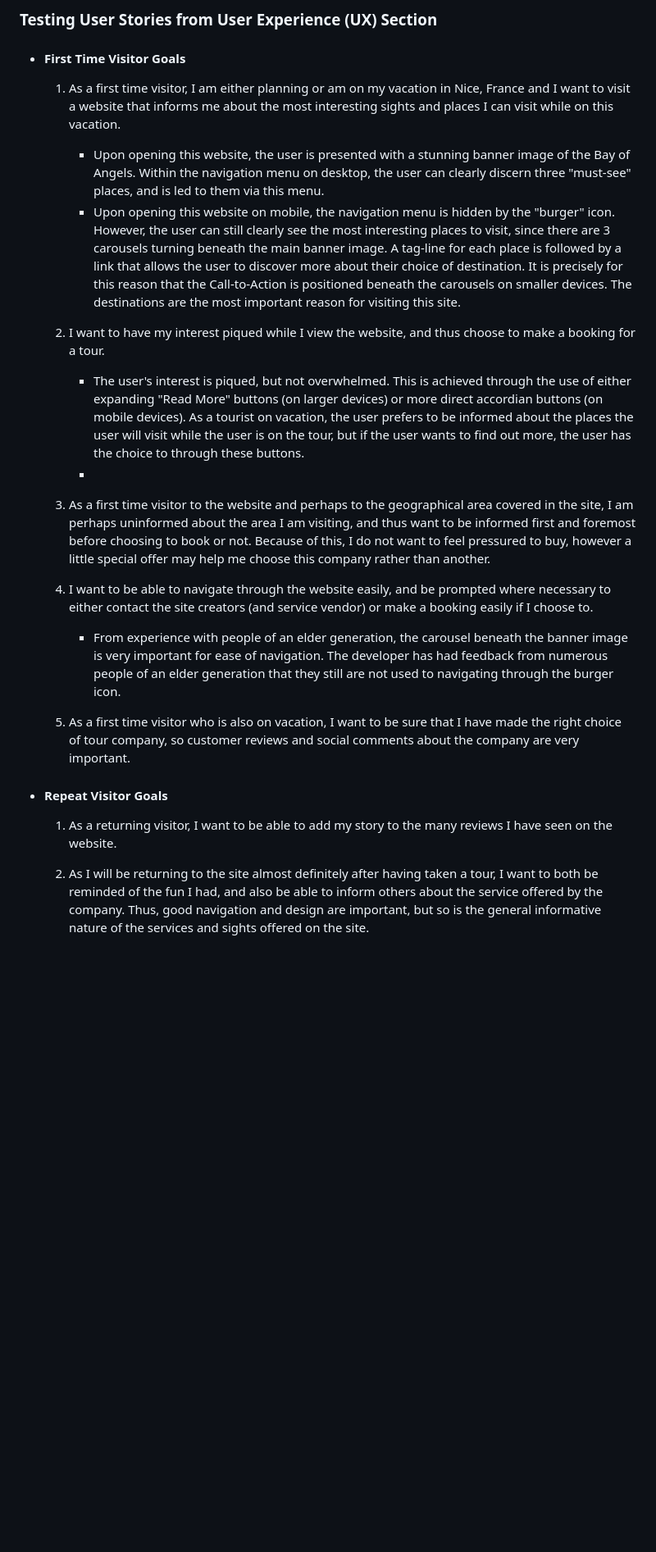
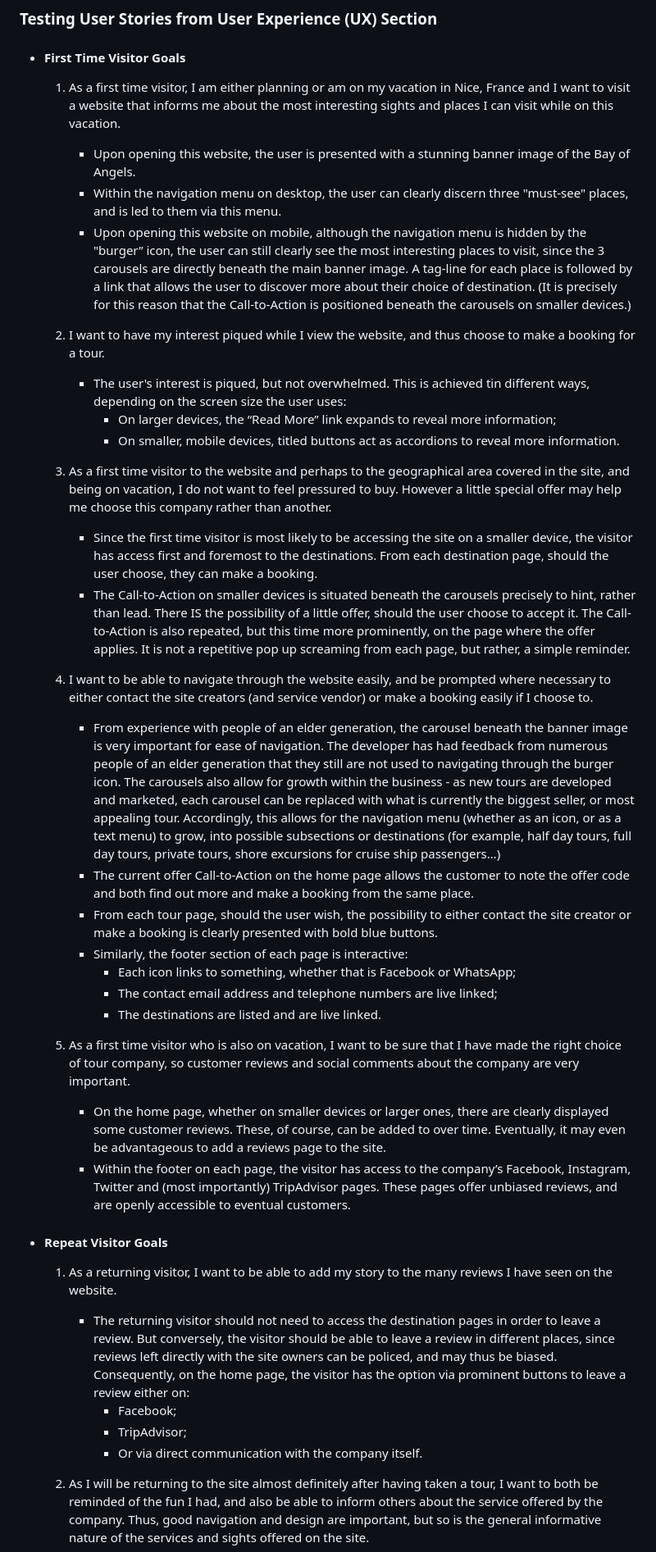
Before and after one commit to Code-Institute-Submissions/nicer-tours, a Markdown page: README.md, the part around the change printed below. Shown: that part at 82% size. Rendered like a GitHub page; blank space fills up the shorter version.

Commit message:
Ready for review on Peer Review Slack channel

```diff
--- a/README.md
+++ b/README.md
@@ -163,35 +166,61 @@ there were no code errors in this project.
 - #### First Time Visitor Goals
     1) As a first time visitor, I am either planning or am on my vacation in Nice, France and I want to visit a website that informs me about
     the most interesting sights and places I can visit while on this vacation.
-        - Upon opening this website, the user is presented with a stunning banner image of the Bay of Angels. Within the navigation menu on desktop,
-        the user can clearly discern three "must-see" places, and is led to them via this menu.
-        - Upon opening this website on mobile, the navigation menu is hidden by the "burger" icon. However, the user can still clearly see the most interesting
-        places to visit, since there are 3 carousels turning beneath the main banner image. A tag-line for each place is followed by a link that allows the user to discover more
-        about their choice of destination. It is precisely for this reason that the Call-to-Action is positioned beneath the carousels on smaller devices.
-        The destinations are the most important reason for visiting this site.
+        * Upon opening this website, the user is presented with a stunning banner image of the Bay of Angels.
+        * Within the navigation menu on desktop, the user can clearly discern three "must-see" places, and is led to them via this menu.
+        * Upon opening this website on mobile, although the navigation menu is hidden by the "burger” icon, the user can still clearly
+        see the most interesting places to visit, since the 3 carousels are directly beneath the main banner image.
+        A tag-line for each place is followed by a link that allows the user to discover more about their choice of destination.
+        (It is precisely for this reason that the Call-to-Action is positioned beneath the carousels on smaller devices.)
 
     2) I want to have my interest piqued while I view the website, and thus choose to make a booking for a tour.
-        - The user's interest is piqued, but not overwhelmed. This is achieved through the use of either expanding "Read More" buttons (on larger devices)
-        or more direct accordian buttons (on mobile devices). As a tourist on vacation, the user prefers to be informed about the places the user will visit while
-        the user is on the tour, but if the user wants to find out more, the user has the choice to through these buttons.
-        -
+        * The user's interest is piqued, but not overwhelmed. This is achieved tin different ways, depending on the screen size the
+        user uses:
+            -   On larger devices, the “Read More” link expands to reveal more information;
+            -   On smaller, mobile devices, titled buttons act as accordions to reveal more information.
 
-    3) As a first time visitor to the website and perhaps to the geographical area covered in the site,
-    I am perhaps uninformed about the area I am visiting, and thus want to be informed first and foremost
-    before choosing to book or not. Because of this, I do not want to feel pressured to buy, however a
-    little special offer may help me choose this company rather than another.
+    3) As a first time visitor to the website and perhaps to the geographical area covered in the site, and being on vacation, I do
+    not want to feel pressured to buy. However a little special offer may help me choose this company rather than another.
+        * Since the first time visitor is most likely to be accessing the site on a smaller device, the visitor has access first and
+        foremost to the destinations. From each destination page, should the user choose, they can make a booking.
+        * The Call-to-Action on smaller devices is situated beneath the carousels precisely to hint, rather than lead.
+        There IS the possibility of a little offer, should the user choose to accept it. The Call-to-Action is also repeated,
+        but this time more prominently, on the page where the offer applies. It is not a repetitive pop up screaming from each page,
+        but rather, a simple reminder.
 
     4) I want to be able to navigate through the website easily, and be prompted where necessary to either
     contact the site creators (and service vendor) or make a booking easily if I choose to.
-        - From experience with people of an elder generation, the carousel beneath the banner image is very important for ease of navigation.
-        The developer has had feedback from numerous people of an elder generation that they still are not used to navigating through the burger icon.
-
+        * From experience with people of an elder generation, the carousel beneath the banner image is very important for ease of navigation.
+        The developer has had feedback from numerous people of an elder generation that they still are not used to navigating through
+        the burger icon. The carousels also allow for growth within the business - as new tours are developed and marketed, each carousel
+        can be replaced with what is currently the biggest seller, or most appealing tour. Accordingly, this allows for the navigation menu
+        (whether as an icon, or as a text menu) to grow, into possible subsections or destinations (for example, half day tours,
+        full day tours, private tours, shore excursions for cruise ship passengers…)
+        * The current offer Call-to-Action on the home page allows the customer to note the offer code and both find out more
+        and make a booking from the same place.
+        * From each tour page, should the user wish, the possibility to either contact
+        the site creator or make a booking is clearly presented with bold blue buttons.
+        * Similarly, the footer section of each page is interactive:
+            -   Each icon links to something, whether that is Facebook or WhatsApp;
+            -   The contact email address and telephone numbers are live linked;
+            -   The destinations are listed and are live linked.
 
     5) As a first time visitor who is also on vacation, I want to be sure that I have made the right choice of
-        tour company, so customer reviews and social comments about the company are very important.
+    tour company, so customer reviews and social comments about the company are very important.
+        * On the home page, whether on smaller devices or larger ones, there are clearly displayed some customer reviews.
+        These, of course, can be added to over time. Eventually, it may even be advantageous to add a reviews page to the site.
+        * Within the footer on each page, the visitor has access to the company’s Facebook, Instagram,
+        Twitter and (most importantly) TripAdvisor pages. These pages offer unbiased reviews, and are openly accessible to eventual customers.
 
 - #### Repeat Visitor Goals
     1) As a returning visitor, I want to be able to add my story to the many reviews I have seen on the website.
+        * The returning visitor should not need to access the destination pages in order to leave a review.
+        But conversely, the visitor should be able to leave a review in different places, since reviews left directly with the site
+        owners can be policed, and may thus be biased. Consequently, on the home page, the visitor has the option via prominent
+        buttons to leave a review either on:
+            -   Facebook;
+            -   TripAdvisor;
+            -   Or via direct communication with the company itself.
 
     2) As I will be returning to the site almost definitely after having taken a tour, I want to both be reminded
     of the fun I had, and also be able to inform others about the service offered by the company. Thus, good
```
Also changed, not shown: other parts of README.md (+92 -52 lines), documentation/image-aid/clone.png (added), documentation/image-aid/fork.png (added), documentation/image-aid/github-pages.png (added), documentation/image-aid/link.png (added), documentation/image-aid/screenshot.png (renamed from documentation/screenshot.png), documentation/image-aid/settings.png (added), 3 other files.
